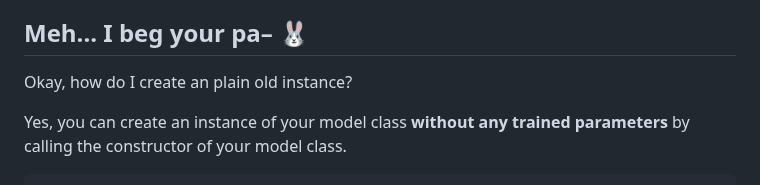
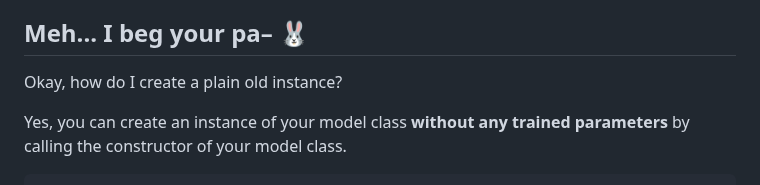
Before and after one commit to tdiprima/ML-Python-Projects, a Markdown page: PyTorch/pytorch-deep-learning/Simple Torch Model Saving.md, the part around the change. Rendered like a GitHub page.

```diff
--- a/PyTorch/pytorch-deep-learning/Simple Torch Model Saving.md
+++ b/PyTorch/pytorch-deep-learning/Simple Torch Model Saving.md
@@ -61,7 +61,7 @@ This will ensure that the saved model parameters are loaded onto the CPU, rather
 
 <!-- OK.  Before we do model.load_state_dict(torch.load(PATH)), we create an instance of our model class.  How do I create an instance?  I imagine it can be an "empty" instance? -->
 
-Okay, how do I create an plain old instance?
+Okay, how do I create a plain old instance?
 
 Yes, you can create an instance of your model class **without any trained parameters** by calling the constructor of your model class.
 
```
